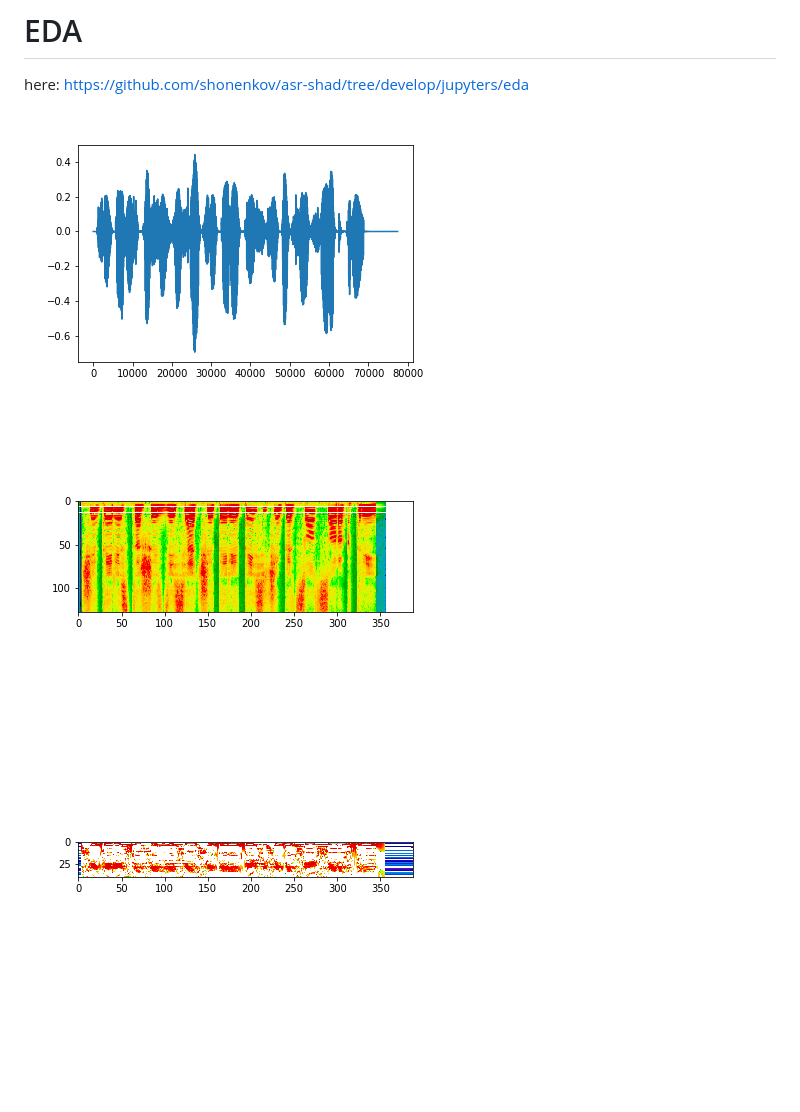
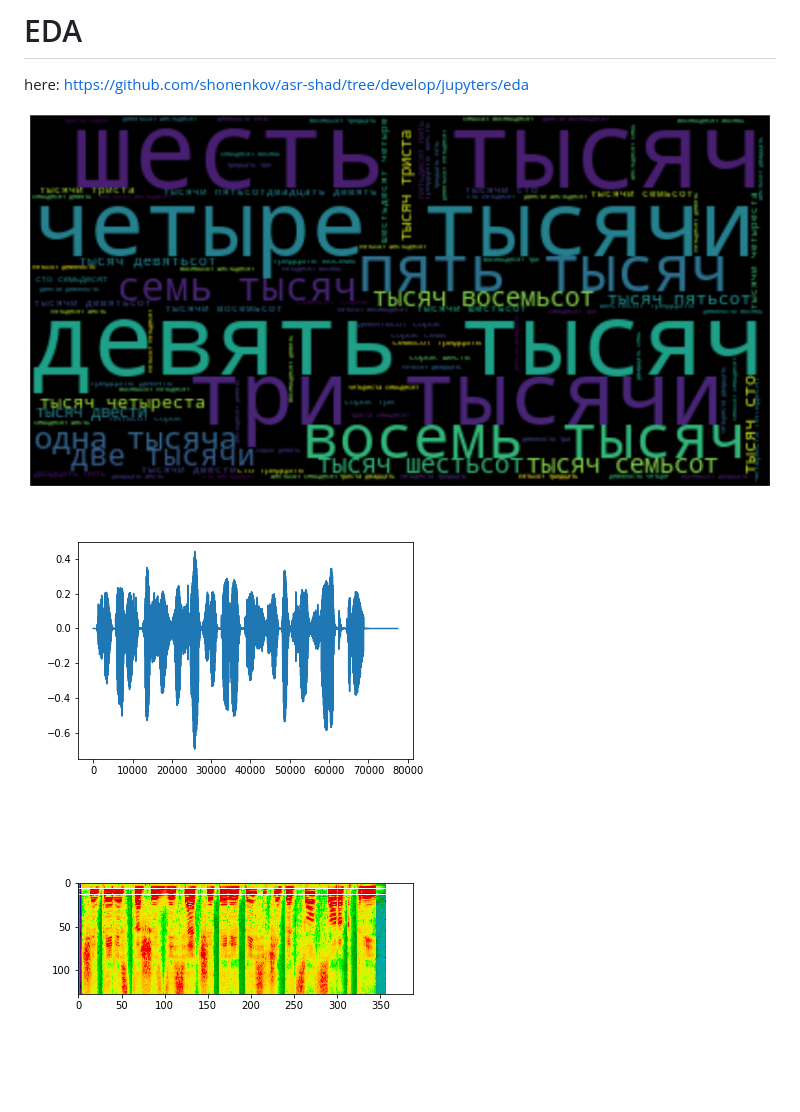
Before and after one commit to shonenkov/asr-shad, a Markdown page: README.md, the part around the change. GitHub-like rendering; pictures changed too: jupyters/wordcloud.png (added); blank space fills up the shorter version.

Commit message:
add wordcloud png

```diff
--- a/README.md
+++ b/README.md
@@ -8,8 +8,6 @@
 here: https://github.com/shonenkov/asr-shad/tree/develop/jupyters/eda
 
 
-![](./jupyters/waveform.png)
+![](./jupyters/wordcloud.png)
 
-![](./jupyters/melspectrogram.png)
-
-![](./jupyters/mfcc.png)
+![](./jupyters/waveform.png) ![](./jupyters/melspectrogram.png)
```
